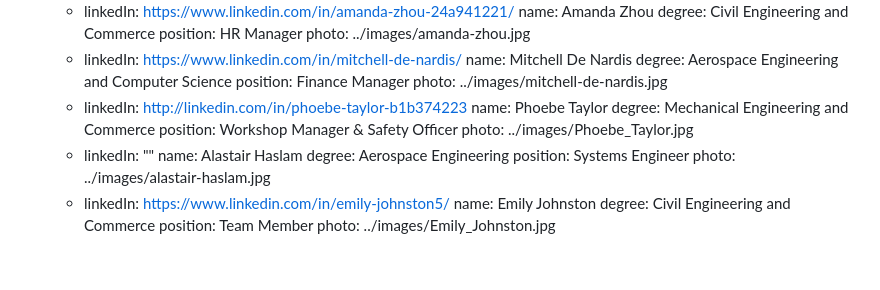
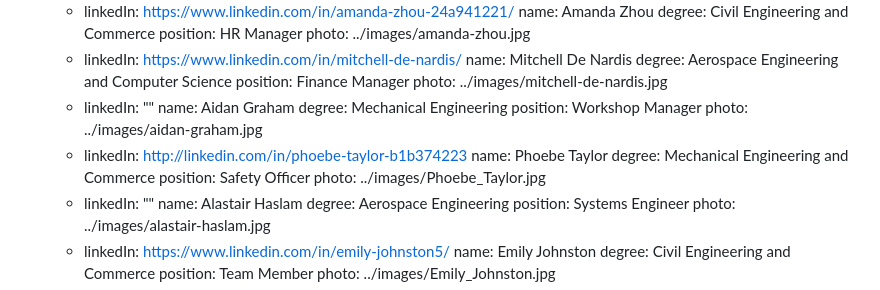
Before and after one commit to monash-human-power/MHP-website, a Markdown page: src/markdown/team.md, the part around the change. Drawn GitHub-style; blank space fills up the shorter version.

Commit message:
Update auxiliary

```diff
--- a/src/markdown/team.md
+++ b/src/markdown/team.md
@@ -321,10 +321,15 @@ subteam:
         degree: Aerospace Engineering and Computer Science
         position: Finance Manager
         photo: ../images/mitchell-de-nardis.jpg
+      - linkedIn: ""
+        name: Aidan Graham
+        degree: Mechanical Engineering
+        position: Workshop Manager
+        photo: ../images/aidan-graham.jpg
       - linkedIn: http://linkedin.com/in/phoebe-taylor-b1b374223
         name: Phoebe Taylor
         degree: Mechanical Engineering and Commerce
-        position: Workshop Manager & Safety Officer
+        position: Safety Officer
         photo: ../images/Phoebe_Taylor.jpg
       - linkedIn: ""
         name: Alastair Haslam
```
